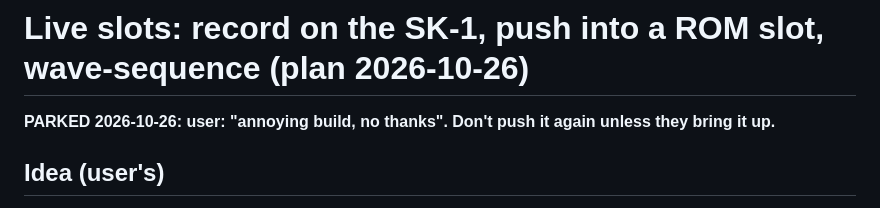
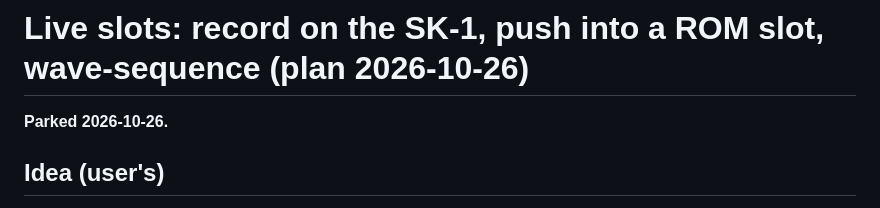
Before and after one commit to yuyoi/Casio-Sk1-Rosetta-OS, a Markdown page: DESIGN_live_slots.md, the part around the change. Rendered like a GitHub page.

```diff
--- a/DESIGN_live_slots.md
+++ b/DESIGN_live_slots.md
@@ -1,6 +1,6 @@
 # Live slots: record on the SK-1, push into a ROM slot, wave-sequence (plan 2026-10-26)
 
-**PARKED 2026-10-26: user: "annoying build, no thanks". Don't push it again unless they bring it up.**
+**Parked 2026-10-26.**
 
 ## Idea (user's)
 Sample with the SK-1's own record button, then the sound gets pushed into one of the 8 preset slots, and slots can be chained or sequenced.
```
Also changed, not shown: README.md (+76 -55 lines), assets/hexgirl_icon.png (added), assets/rosetta_boot.gif (added), assets/sk1studio_screenshot.png (added), 6 other files.
